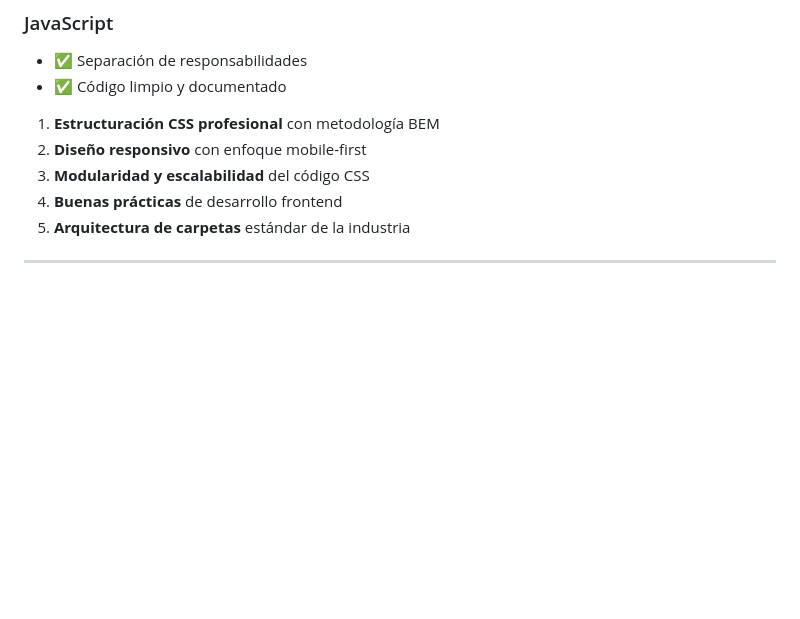
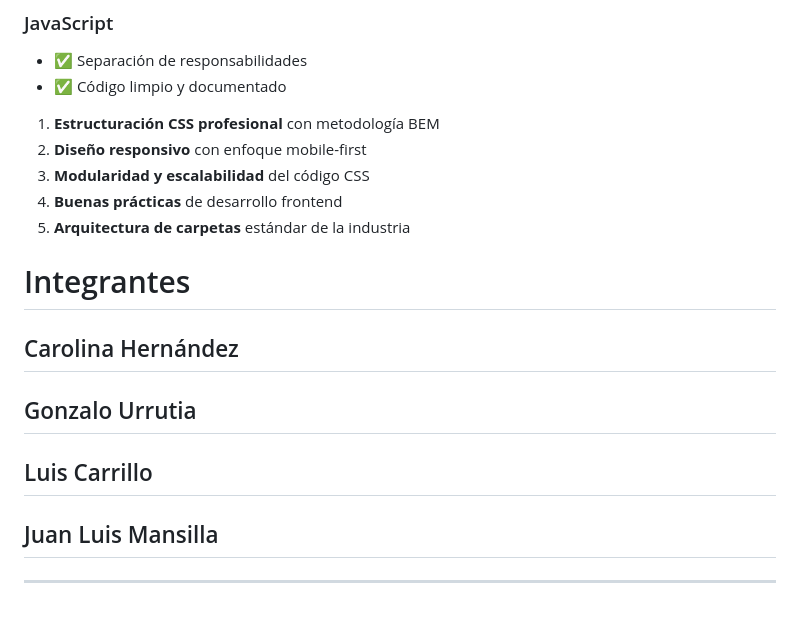
Before and after one commit to CaroHernz/Modulo3_ABPR2_Grupo_Sala_5, a Markdown page: README.md, the part around one of its changes. GitHub-like rendering; blank space fills up the shorter version.

Commit message:
Agrega integrantes

```diff
--- a/README.md
+++ b/README.md
@@ -133,4 +133,10 @@ Sistema de espaciado consistente con variables CSS:
 4. **Buenas prácticas** de desarrollo frontend
 5. **Arquitectura de carpetas** estándar de la industria
 
+# Integrantes
+## Carolina Hernández
+## Gonzalo Urrutia
+## Luis Carrillo
+## Juan Luis Mansilla
+
 ---
```
Also changed, not shown: other parts of README.md (+1 -1 lines).
